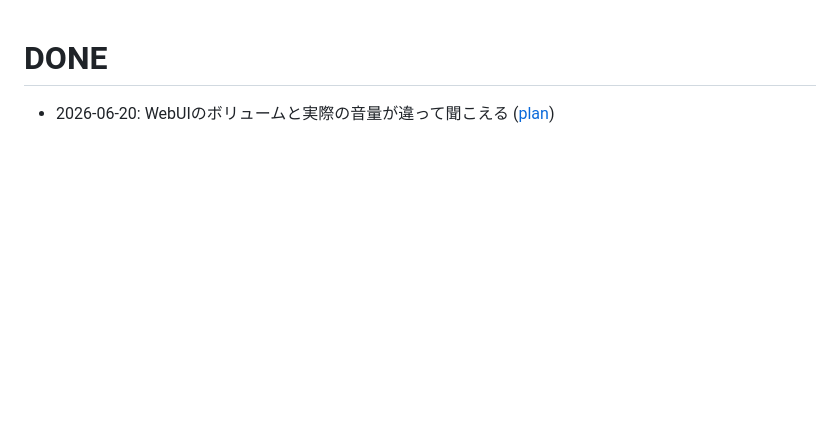
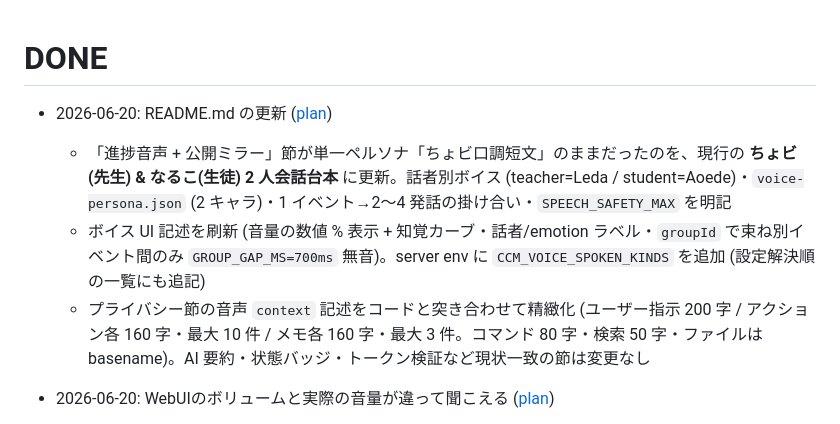
Before and after one commit to akiraak/claude-code-manager, a Markdown page: DONE.md, the part around the change. Rendered like a GitHub page; blank space fills up the shorter version.

```diff
--- a/DONE.md
+++ b/DONE.md
@@ -1,4 +1,9 @@
 # DONE
+
+- 2026-06-20: README.md の更新 ([plan](docs/plans/archive/readme-update-voice-2person.md))
+    - 「進捗音声 + 公開ミラー」節が単一ペルソナ「ちょビ口調短文」のままだったのを、現行の **ちょビ(先生) & なるこ(生徒) 2 人会話台本** に更新。話者別ボイス (teacher=Leda / student=Aoede)・`voice-persona.json` (2 キャラ)・1 イベント→2〜4 発話の掛け合い・`SPEECH_SAFETY_MAX` を明記
+    - ボイス UI 記述を刷新 (音量の数値 % 表示 + 知覚カーブ・話者/emotion ラベル・`groupId` で束ね別イベント間のみ `GROUP_GAP_MS=700ms` 無音)。server env に `CCM_VOICE_SPOKEN_KINDS` を追加 (設定解決順の一覧にも追記)
+    - プライバシー節の音声 `context` 記述をコードと突き合わせて精緻化 (ユーザー指示 200 字 / アクション各 160 字・最大 10 件 / メモ各 160 字・最大 3 件。コマンド 80 字・検索 50 字・ファイルは basename)。AI 要約・状態バッジ・トークン検証など現状一致の節は変更なし
 
 - 2026-06-20: WebUIのボリュームと実際の音量が違って聞こえる ([plan](docs/plans/archive/voice-volume-perceptual-curve.md))
     - 原因はスライダー値を `audio.volume = volume / 100` と**線形**でゲインに渡していたこと。`HTMLAudioElement.volume` は振幅 (リニアゲイン) だが人の音量知覚は対数的なので、中間域が体感上かなり大きく聞こえ表示%とズレていた
```
Also changed, not shown: README.md (+7 -6 lines), 1 other file.
